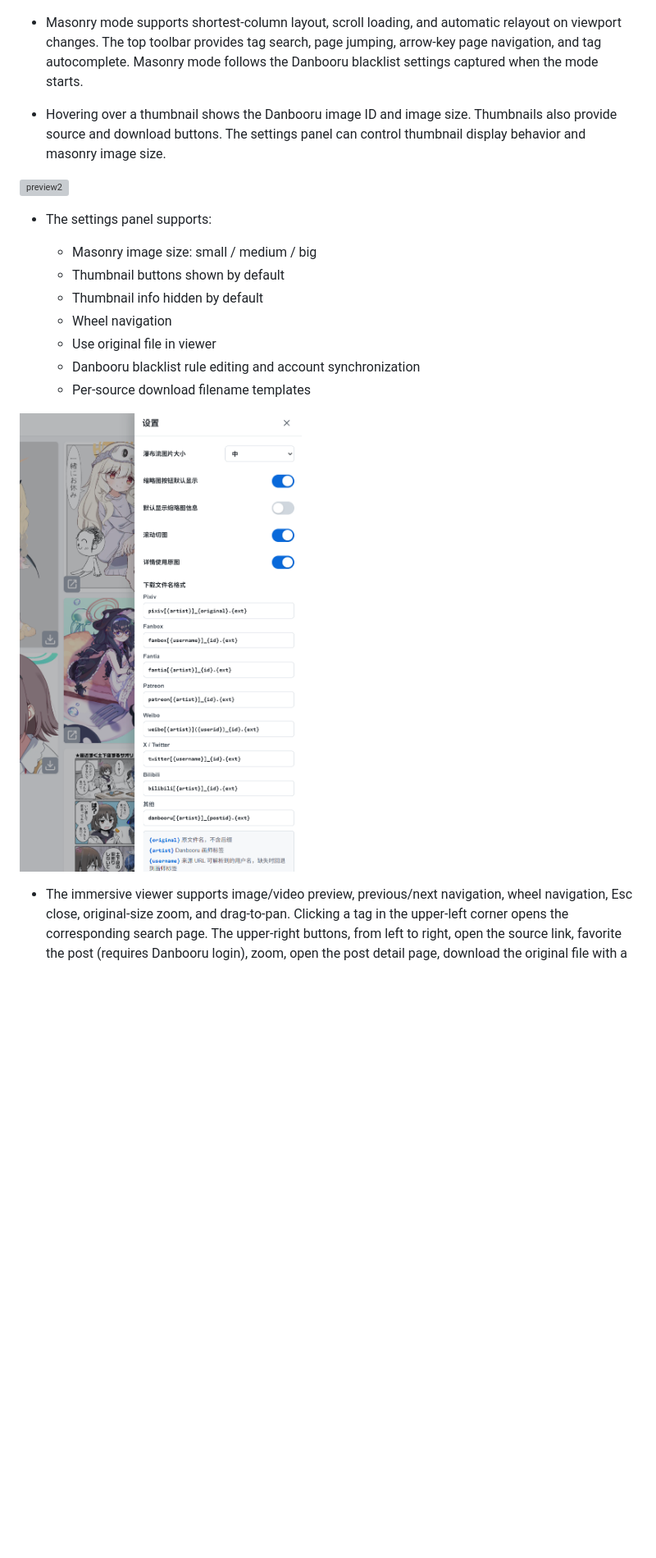
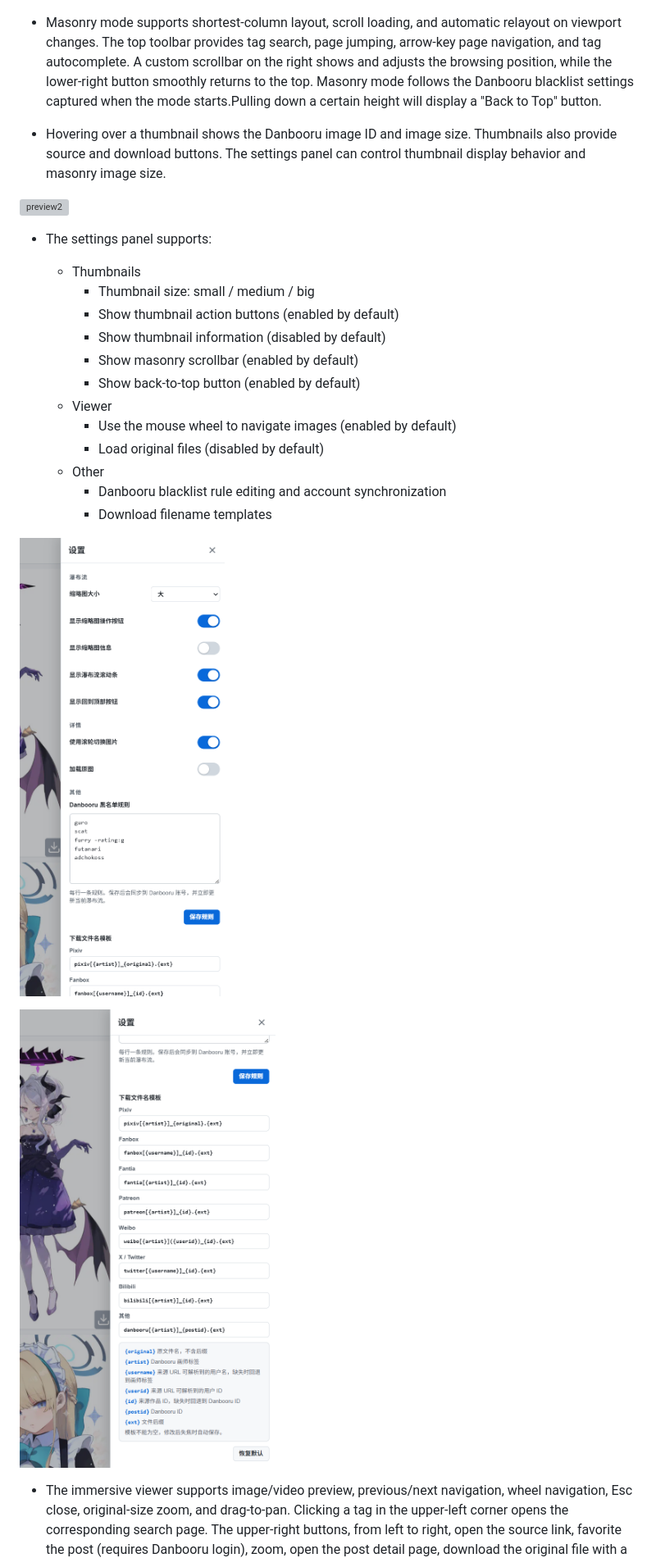
Before and after one commit to kano0222/danbooru-masonry, a Markdown page: README.md, the part around one of its changes. Shown at 82% size. Drawn GitHub-style; pictures changed too: docs/preview3.1.png (added), docs/preview3.png; blank space fills up the shorter version; grey boxes are pictures that could not be loaded.

```diff
--- a/README.md
+++ b/README.md
@@ -18,7 +18,7 @@ Adds masonry browsing, tag translation, immersive image viewing, and several hel
 
 ![preview1](https://raw.githubusercontent.com/kano0222/danbooru-masonry/main/docs/preview1.png)
 
-- Masonry mode supports shortest-column layout, scroll loading, and automatic relayout on viewport changes. The top toolbar provides tag search, page jumping, arrow-key page navigation, and tag autocomplete. Masonry mode follows the Danbooru blacklist settings captured when the mode starts.
+- Masonry mode supports shortest-column layout, scroll loading, and automatic relayout on viewport changes. The top toolbar provides tag search, page jumping, arrow-key page navigation, and tag autocomplete. A custom scrollbar on the right shows and adjusts the browsing position, while the lower-right button smoothly returns to the top. Masonry mode follows the Danbooru blacklist settings captured when the mode starts.Pulling down a certain height will display a "Back to Top" button.
 
 - Hovering over a thumbnail shows the Danbooru image ID and image size. Thumbnails also provide source and download buttons. The settings panel can control thumbnail display behavior and masonry image size.
 
@@ -26,15 +26,22 @@ Adds masonry browsing, tag translation, immersive image viewing, and several hel
 
 - The settings panel supports:
 
-  - Masonry image size: small / medium / big
-  - Thumbnail buttons shown by default
-  - Thumbnail info hidden by default
-  - Wheel navigation
-  - Use original file in viewer
-  - Danbooru blacklist rule editing and account synchronization
-  - Per-source download filename templates
+  - Thumbnails
+    - Thumbnail size: small / medium / big
+    - Show thumbnail action buttons (enabled by default)
+    - Show thumbnail information (disabled by default)
+    - Show masonry scrollbar (enabled by default)
+    - Show back-to-top button (enabled by default)
+  - Viewer
+    - Use the mouse wheel to navigate images (enabled by default)
+    - Load original files (disabled by default)
+  - Other
+    - Danbooru blacklist rule editing and account synchronization
+    - Download filename templates
 
 ![preview3](https://raw.githubusercontent.com/kano0222/danbooru-masonry/main/docs/preview3.png)
+
+![preview3.1](https://raw.githubusercontent.com/kano0222/danbooru-masonry/main/docs/preview3.1.png)
 
 - The immersive viewer supports image/video preview, previous/next navigation, wheel navigation, Esc close, original-size zoom, and drag-to-pan. Clicking a tag in the upper-left corner opens the corresponding search page. The upper-right buttons, from left to right, open the source link, favorite the post (requires Danbooru login), zoom, open the post detail page, download the original file with a source-aware filename, and exit.
 
```
Also changed, not shown: other parts of README.md (+1 -0 lines), CHANGELOG.md (+9 -0 lines), README.zh-CN.md (+16 -8 lines), 12 other files.
